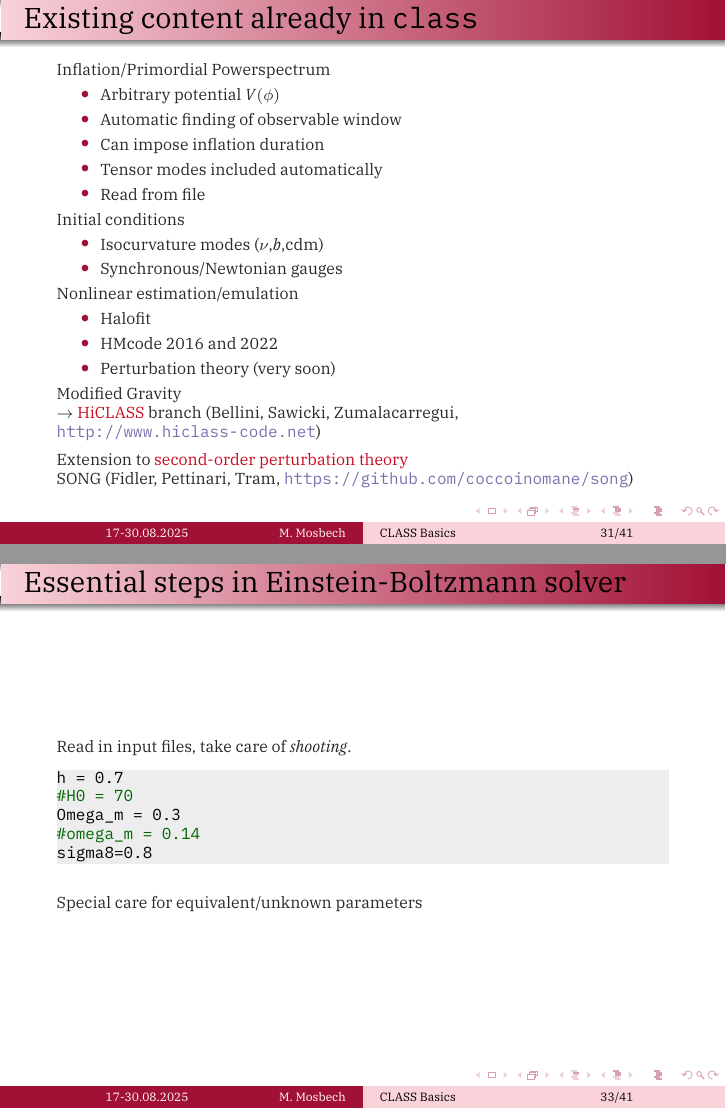
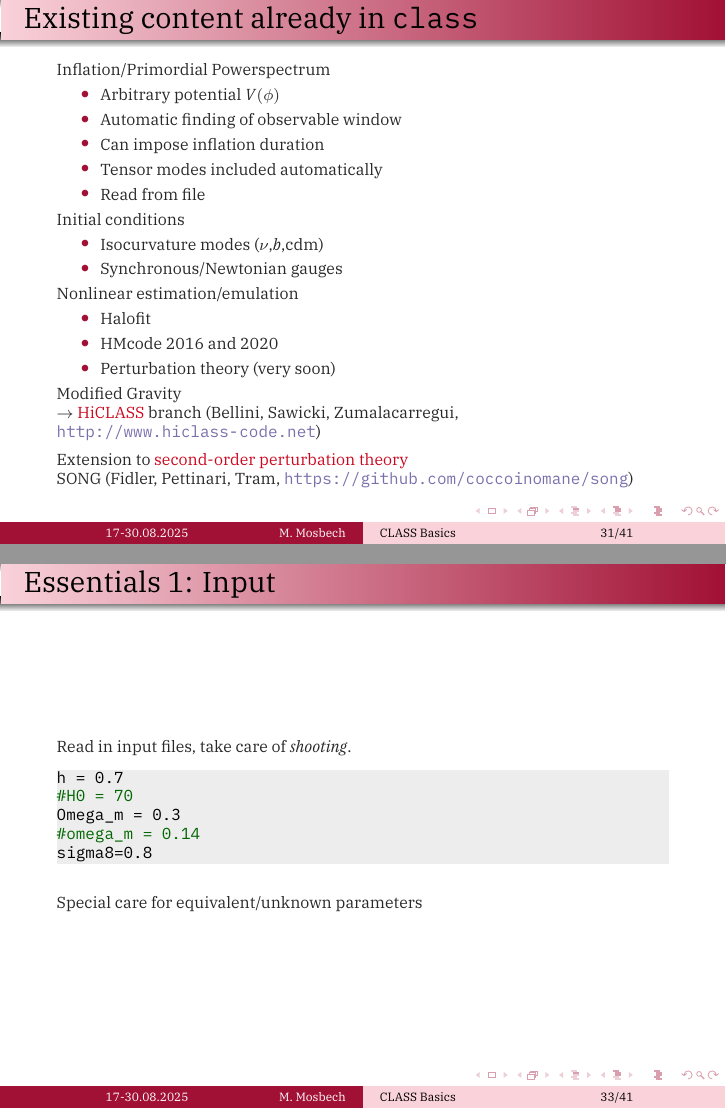
Before and after one commit to MarkMos/class_lecture, LaTeX slides (CLASS_lec_1.tex): pages 72 and 86 of 101, joined at a grey line. The pictures show the PDF file CLASS_lec_1.pdf that the author committed with the source.

Commit message:
Fixed typos

```diff
--- a/CLASS_lec_1.tex
+++ b/CLASS_lec_1.tex
@@ -593,7 +593,7 @@ parameter = value #comment behind parameter
 	Nonlinear estimation/emulation
 	\begin{itemize}
 	\item Halofit
-	\item HMcode 2016 and 2022
+	\item HMcode 2016 and 2020
 	\item Perturbation theory (very soon)
 	\end{itemize}
 
@@ -655,7 +655,7 @@ parameter = value #comment behind parameter
 % \subsection{Input Module}
 
 \begin{frame}[fragile]
-	\frametitle{Essential steps in Einstein-Boltzmann solver}
+	\frametitle{Essentials 1: Input}
 	\mbox{}\\
 	Read in input files, take care of \textit{shooting}.
 
```
Also changed, not shown: CLASS_lec_1.pdf, 1 other file.
